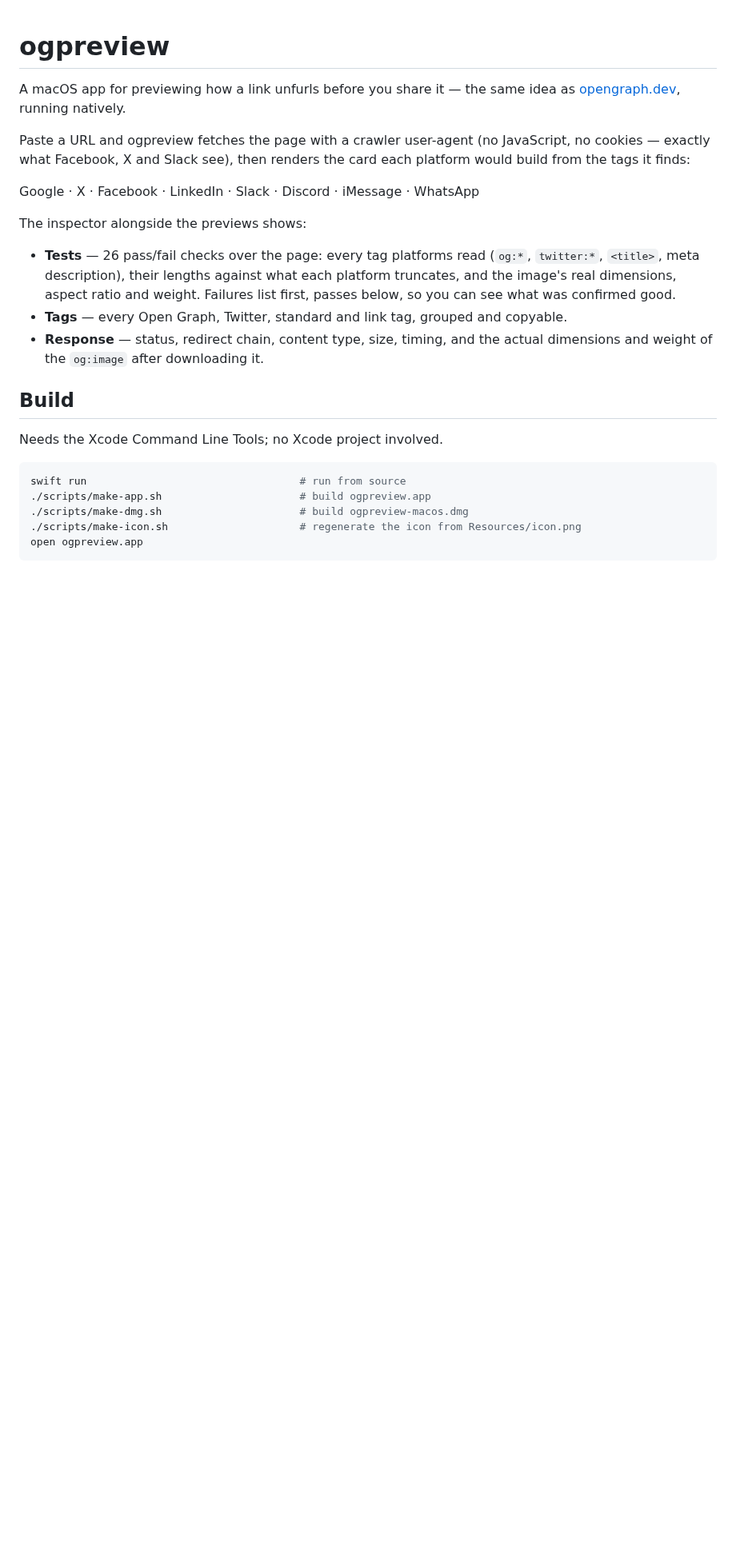
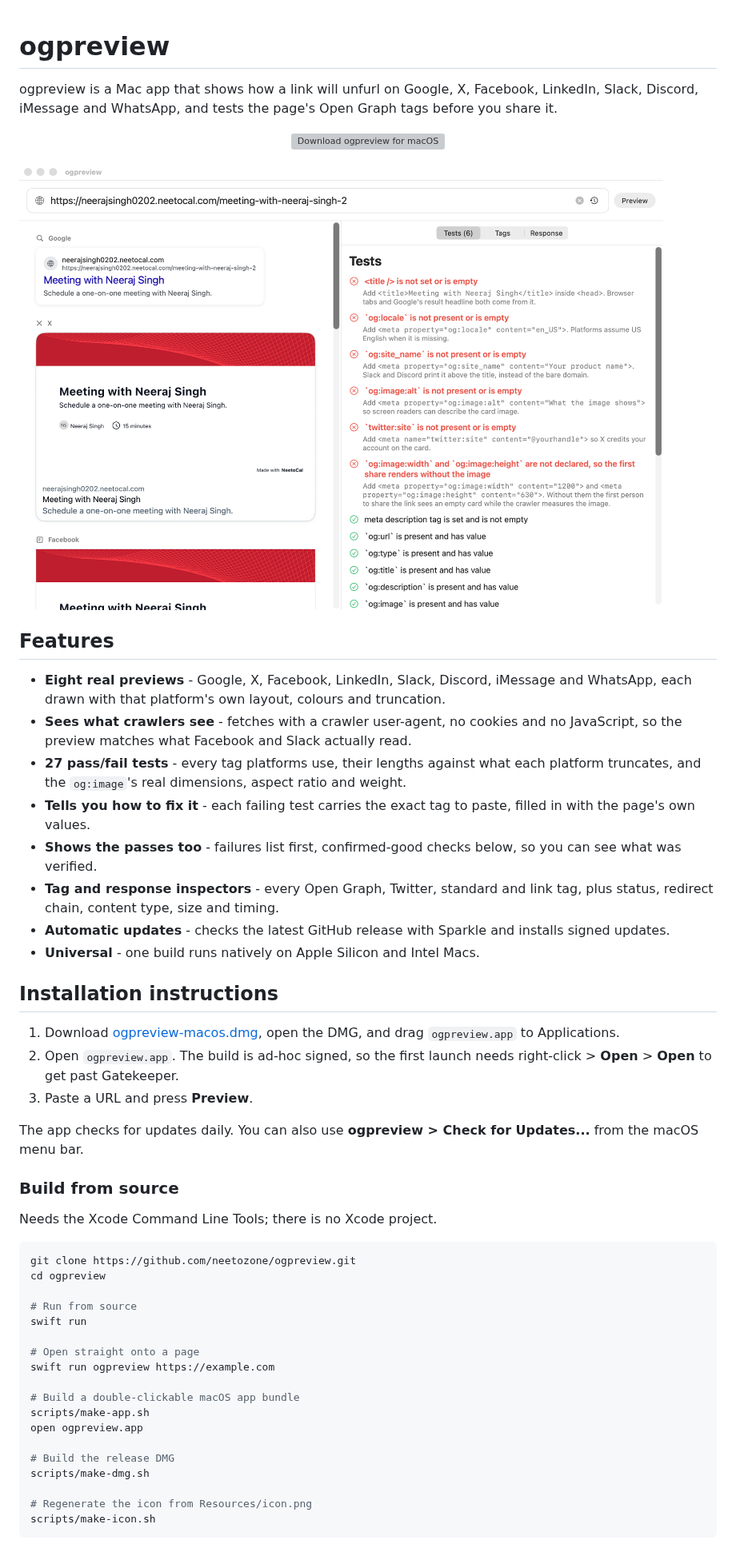
Before and after one commit to neetozone/ogpreview, a Markdown page: README.md, the part around one of its changes. Shown at 80% size. Rendered like a GitHub page; pictures changed too: docs/assets/screenshot.png (added); blank space fills up the shorter version; grey boxes are pictures that could not be loaded.

````diff
--- a/README.md
+++ b/README.md
@@ -1,33 +1,56 @@
 # ogpreview
 
-A macOS app for previewing how a link unfurls before you share it — the same
-idea as [opengraph.dev](https://opengraph.dev), running natively.
+ogpreview is a Mac app that shows how a link will unfurl on Google, X, Facebook, LinkedIn, Slack, Discord, iMessage and WhatsApp, and tests the page's Open Graph tags before you share it.
 
-Paste a URL and ogpreview fetches the page with a crawler user-agent (no
-JavaScript, no cookies — exactly what Facebook, X and Slack see), then renders
-the card each platform would build from the tags it finds:
+<p align="center">
+  <a href="https://github.com/neetozone/ogpreview/releases/latest/download/ogpreview-macos.dmg">
+    <img src="./docs/assets/macos-badge.svg" alt="Download ogpreview for macOS" width="180" />
+  </a>
+</p>
 
-Google · X · Facebook · LinkedIn · Slack · Discord · iMessage · WhatsApp
+<img src="./docs/assets/screenshot.png" alt="ogpreview previewing a link and listing its failing tests" width="1442" />
 
-The inspector alongside the previews shows:
+## Features
 
-- **Tests** — 26 pass/fail checks over the page: every tag platforms read
-  (`og:*`, `twitter:*`, `<title>`, meta description), their lengths against what
-  each platform truncates, and the image's real dimensions, aspect ratio and
-  weight. Failures list first, passes below, so you can see what was confirmed good.
-- **Tags** — every Open Graph, Twitter, standard and link tag, grouped and copyable.
-- **Response** — status, redirect chain, content type, size, timing, and the
-  actual dimensions and weight of the `og:image` after downloading it.
+* **Eight real previews** - Google, X, Facebook, LinkedIn, Slack, Discord, iMessage and WhatsApp, each drawn with that platform's own layout, colours and truncation.
+* **Sees what crawlers see** - fetches with a crawler user-agent, no cookies and no JavaScript, so the preview matches what Facebook and Slack actually read.
+* **27 pass/fail tests** - every tag platforms use, their lengths against what each platform truncates, and the `og:image`'s real dimensions, aspect ratio and weight.
+* **Tells you how to fix it** - each failing test carries the exact tag to paste, filled in with the page's own values.
+* **Shows the passes too** - failures list first, confirmed-good checks below, so you can see what was verified.
+* **Tag and response inspectors** - every Open Graph, Twitter, standard and link tag, plus status, redirect chain, content type, size and timing.
+* **Automatic updates** - checks the latest GitHub release with Sparkle and installs signed updates.
+* **Universal** - one build runs natively on Apple Silicon and Intel Macs.
 
-## Build
+## Installation instructions
 
-Needs the Xcode Command Line Tools; no Xcode project involved.
+1. Download [ogpreview-macos.dmg](https://github.com/neetozone/ogpreview/releases/latest/download/ogpreview-macos.dmg), open the DMG, and drag `ogpreview.app` to Applications.
+2. Open `ogpreview.app`. The build is ad-hoc signed, so the first launch needs right-click > **Open** > **Open** to get past Gatekeeper.
+3. Paste a URL and press **Preview**.
 
-```sh
-swift run                                  # run from source
-./scripts/make-app.sh                      # build ogpreview.app
-./scripts/make-dmg.sh                      # build ogpreview-macos.dmg
-./scripts/make-icon.sh                     # regenerate the icon from Resources/icon.png
+The app checks for updates daily. You can also use **ogpreview > Check for Updates...** from the macOS menu bar.
+
+### Build from source
+
+Needs the Xcode Command Line Tools; there is no Xcode project.
+
+```bash
+git clone https://github.com/neetozone/ogpreview.git
+cd ogpreview
+
+# Run from source
+swift run
+
+# Open straight onto a page
+swift run ogpreview https://example.com
+
+# Build a double-clickable macOS app bundle
+scripts/make-app.sh
 open ogpreview.app
+
+# Build the release DMG
+scripts/make-dmg.sh
+
+# Regenerate the icon from Resources/icon.png
+scripts/make-icon.sh
 ```
 
````
Also changed, not shown: other parts of README.md (+49 -17 lines), 1 other file.
